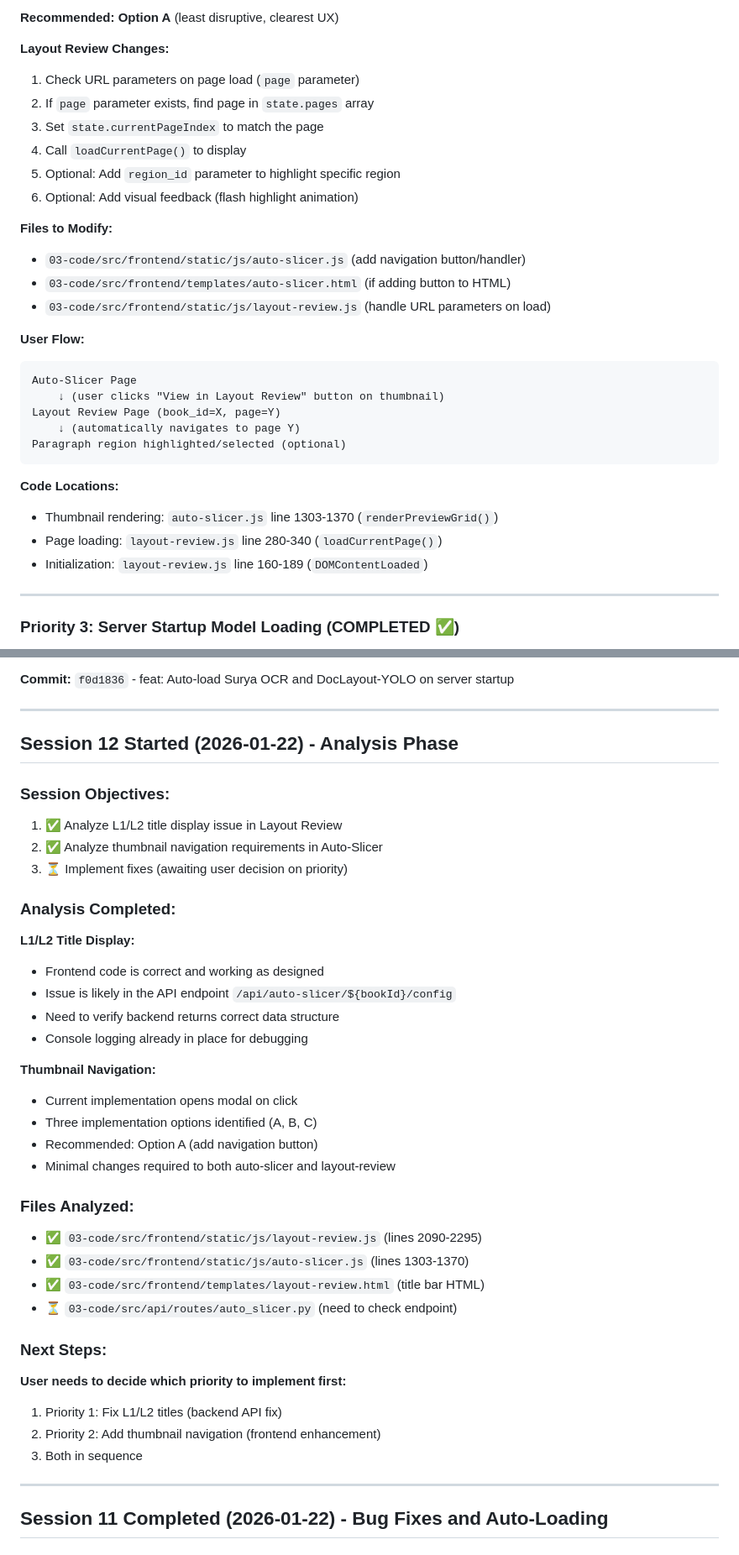
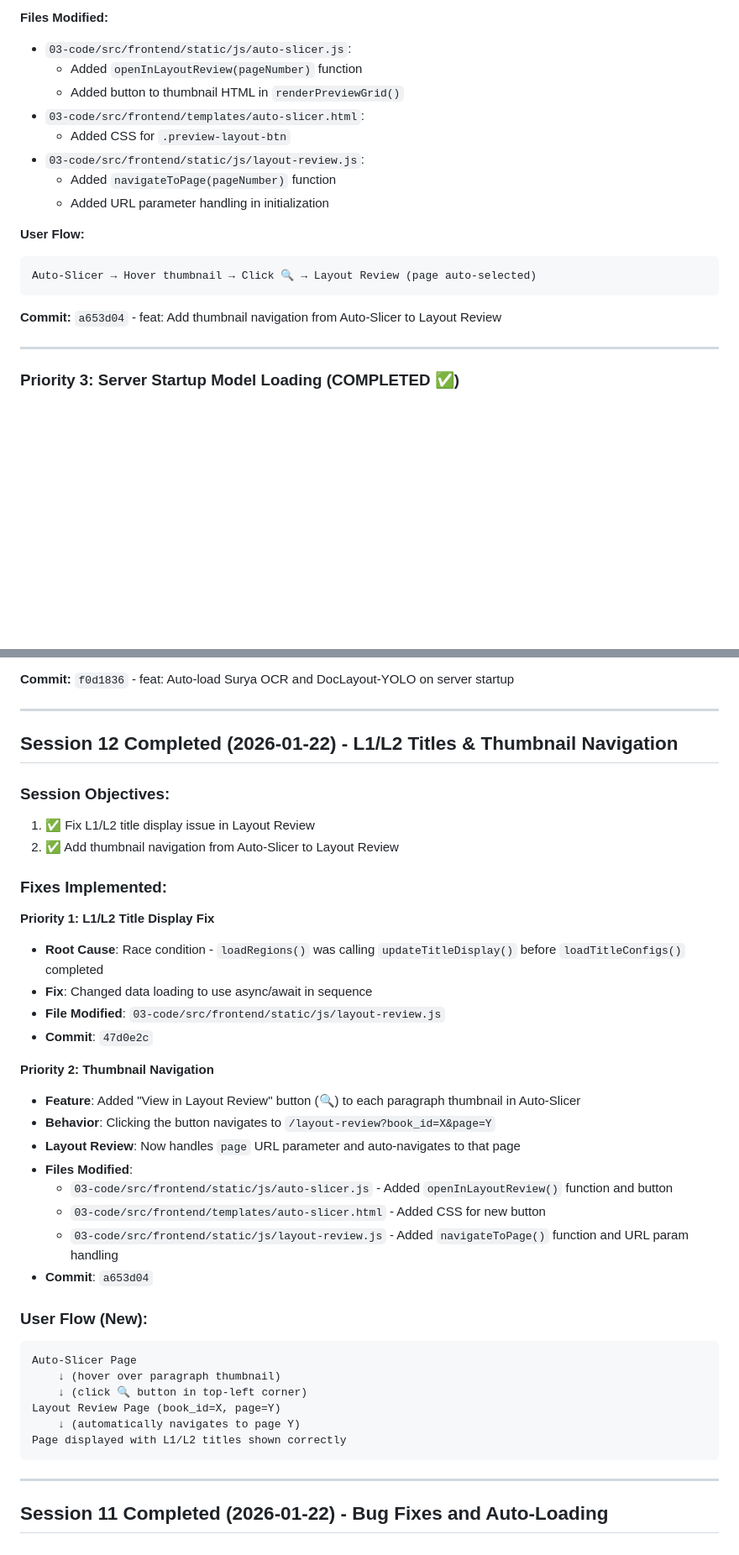
Before and after one commit to Kareem438/extractor2, a Markdown page: NEXT-SESSION.md, 2 parts joined by grey strips. Shown at 84% size. Drawn GitHub-style; blank space fills up the shorter version.

````diff
--- a/NEXT-SESSION.md
+++ b/NEXT-SESSION.md
@@ -92,31 +63,19 @@
-**Recommended: Option A** (least disruptive, clearest UX)
-
-**Layout Review Changes:**
-1. Check URL parameters on page load (`page` parameter)
-2. If `page` parameter exists, find page in `state.pages` array
-3. Set `state.currentPageIndex` to match the page
-4. Call `loadCurrentPage()` to display
-5. Optional: Add `region_id` parameter to highlight specific region
-6. Optional: Add visual feedback (flash highlight animation)
-
-**Files to Modify:**
-- `03-code/src/frontend/static/js/auto-slicer.js` (add navigation button/handler)
-- `03-code/src/frontend/templates/auto-slicer.html` (if adding button to HTML)
-- `03-code/src/frontend/static/js/layout-review.js` (handle URL parameters on load)
+**Files Modified:**
+- `03-code/src/frontend/static/js/auto-slicer.js`:
+  - Added `openInLayoutReview(pageNumber)` function
+  - Added button to thumbnail HTML in `renderPreviewGrid()`
+- `03-code/src/frontend/templates/auto-slicer.html`:
+  - Added CSS for `.preview-layout-btn`
+- `03-code/src/frontend/static/js/layout-review.js`:
+  - Added `navigateToPage(pageNumber)` function
+  - Added URL parameter handling in initialization
 
 **User Flow:**
 ```
-Auto-Slicer Page
-    ↓ (user clicks "View in Layout Review" button on thumbnail)
-Layout Review Page (book_id=X, page=Y)
-    ↓ (automatically navigates to page Y)
-Paragraph region highlighted/selected (optional)
+Auto-Slicer → Hover thumbnail → Click 🔍 → Layout Review (page auto-selected)
 ```
 
-**Code Locations:**
-- Thumbnail rendering: `auto-slicer.js` line 1303-1370 (`renderPreviewGrid()`)
-- Page loading: `layout-review.js` line 280-340 (`loadCurrentPage()`)
-- Initialization: `layout-review.js` line 160-189 (`DOMContentLoaded`)
+**Commit:** `a653d04` - feat: Add thumbnail navigation from Auto-Slicer to Layout Review
 
 ---
 
@@ -138,38 +97,39 @@ Paragraph region highlighted/selected (optional)
 
 ---
 
-## Session 12 Started (2026-01-22) - Analysis Phase
+## Session 12 Completed (2026-01-22) - L1/L2 Titles & Thumbnail Navigation
 
 ### Session Objectives:
-1. ✅ Analyze L1/L2 title display issue in Layout Review
-2. ✅ Analyze thumbnail navigation requirements in Auto-Slicer
-3. ⏳ Implement fixes (awaiting user decision on priority)
+1. ✅ Fix L1/L2 title display issue in Layout Review
+2. ✅ Add thumbnail navigation from Auto-Slicer to Layout Review
 
-### Analysis Completed:
+### Fixes Implemented:
 
-**L1/L2 Title Display:**
-- Frontend code is correct and working as designed
-- Issue is likely in the API endpoint `/api/auto-slicer/${bookId}/config`
-- Need to verify backend returns correct data structure
-- Console logging already in place for debugging
+**Priority 1: L1/L2 Title Display Fix**
+- **Root Cause**: Race condition - `loadRegions()` was calling `updateTitleDisplay()` before `loadTitleConfigs()` completed
+- **Fix**: Changed data loading to use async/await in sequence
+- **File Modified**: `03-code/src/frontend/static/js/layout-review.js`
+- **Commit**: `47d0e2c`
 
-**Thumbnail Navigation:**
-- Current implementation opens modal on click
-- Three implementation options identified (A, B, C)
-- Recommended: Option A (add navigation button)
-- Minimal changes required to both auto-slicer and layout-review
+**Priority 2: Thumbnail Navigation**
+- **Feature**: Added "View in Layout Review" button (🔍) to each paragraph thumbnail in Auto-Slicer
+- **Behavior**: Clicking the button navigates to `/layout-review?book_id=X&page=Y`
+- **Layout Review**: Now handles `page` URL parameter and auto-navigates to that page
+- **Files Modified**:
+  - `03-code/src/frontend/static/js/auto-slicer.js` - Added `openInLayoutReview()` function and button
+  - `03-code/src/frontend/templates/auto-slicer.html` - Added CSS for new button
+  - `03-code/src/frontend/static/js/layout-review.js` - Added `navigateToPage()` function and URL param handling
+- **Commit**: `a653d04`
 
-### Files Analyzed:
-- ✅ `03-code/src/frontend/static/js/layout-review.js` (lines 2090-2295)
-- ✅ `03-code/src/frontend/static/js/auto-slicer.js` (lines 1303-1370)
-- ✅ `03-code/src/frontend/templates/layout-review.html` (title bar HTML)
-- ⏳ `03-code/src/api/routes/auto_slicer.py` (need to check endpoint)
-
-### Next Steps:
-**User needs to decide which priority to implement first:**
-1. Priority 1: Fix L1/L2 titles (backend API fix)
-2. Priority 2: Add thumbnail navigation (frontend enhancement)
-3. Both in sequence
+### User Flow (New):
+```
+Auto-Slicer Page
+    ↓ (hover over paragraph thumbnail)
+    ↓ (click 🔍 button in top-left corner)
+Layout Review Page (book_id=X, page=Y)
+    ↓ (automatically navigates to page Y)
+Page displayed with L1/L2 titles shown correctly
+```
 
 ---
 
````
Also changed, not shown: other parts of NEXT-SESSION.md (+32 -61 lines).
